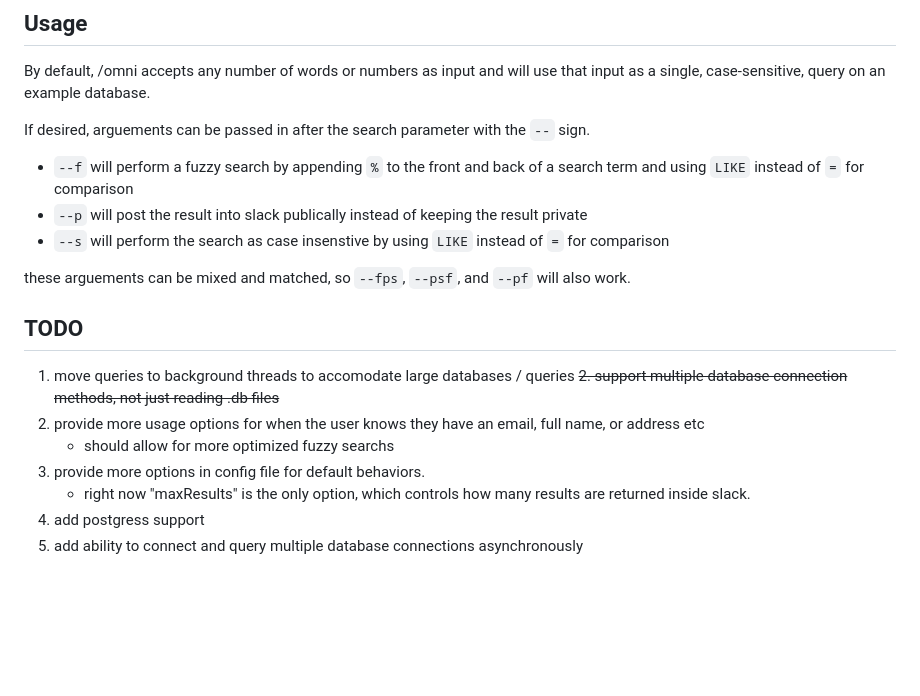
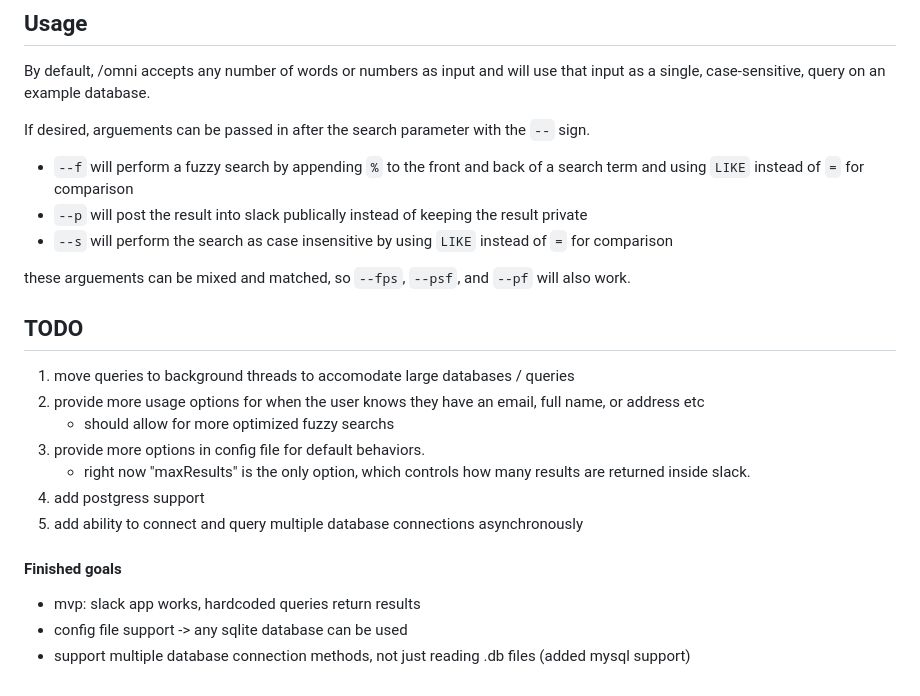
Before and after one commit to NarkoPraxis/OmniSearch, a Markdown page: readme.md, the part around the change. GitHub-like rendering; blank space fills up the shorter version.

```diff
--- a/readme.md
+++ b/readme.md
@@ -71,16 +71,20 @@ By default, /omni accepts any number of words or numbers as input and will use t
 If desired, arguements can be passed in after the search parameter with the `--` sign.<br/>
 + `--f` will perform a fuzzy search by appending `%` to the front and back of a search term and using `LIKE` instead of `=` for comparison<br/>
 + `--p` will post the result into slack publically instead of keeping the result private<br/>
-+ `--s` will perform the search as case insenstive by using `LIKE` instead of `=` for comparison<br/>
++ `--s` will perform the search as case insensitive by using `LIKE` instead of `=` for comparison<br/>
 
 these arguements can be mixed and matched, so `--fps`, `--psf`, and `--pf` will also work.
 
 ## TODO
 1. move queries to background threads to accomodate large databases / queries
-~~2. support multiple database connection methods, not just reading .db files~~
-3. provide more usage options for when the user knows they have an email, full name, or address etc
+2. provide more usage options for when the user knows they have an email, full name, or address etc
 	- should allow for more optimized fuzzy searchs
-4. provide more options in config file for default behaviors.
+3. provide more options in config file for default behaviors.
 	- right now "maxResults" is the only option, which controls how many results are returned inside slack.
-5. add postgress support
-6. add ability to connect and query multiple database connections asynchronously
+4. add postgress support
+5. add ability to connect and query multiple database connections asynchronously
+
+#### Finished goals
++ mvp: slack app works, hardcoded queries return results
++ config file support -> any sqlite database can be used
++ support multiple database connection methods, not just reading .db files (added mysql support)
```
